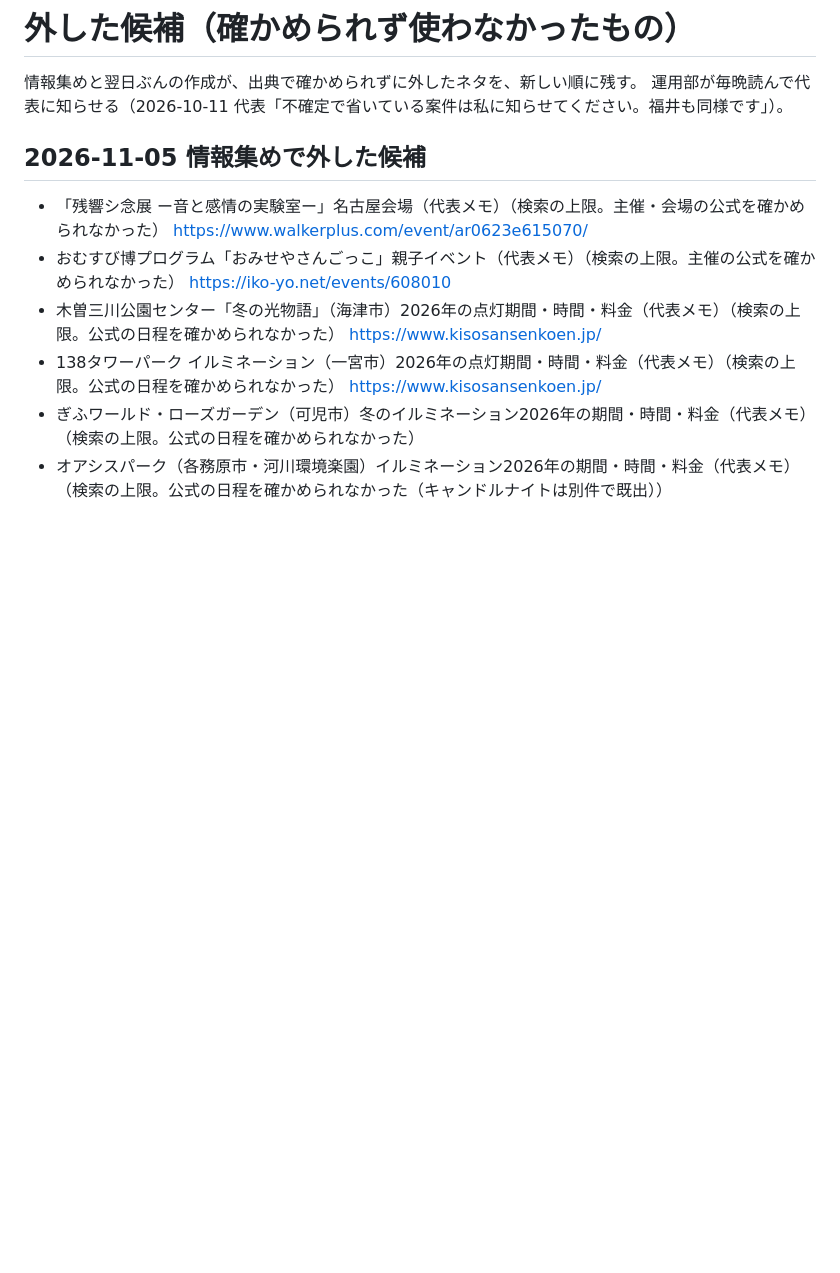
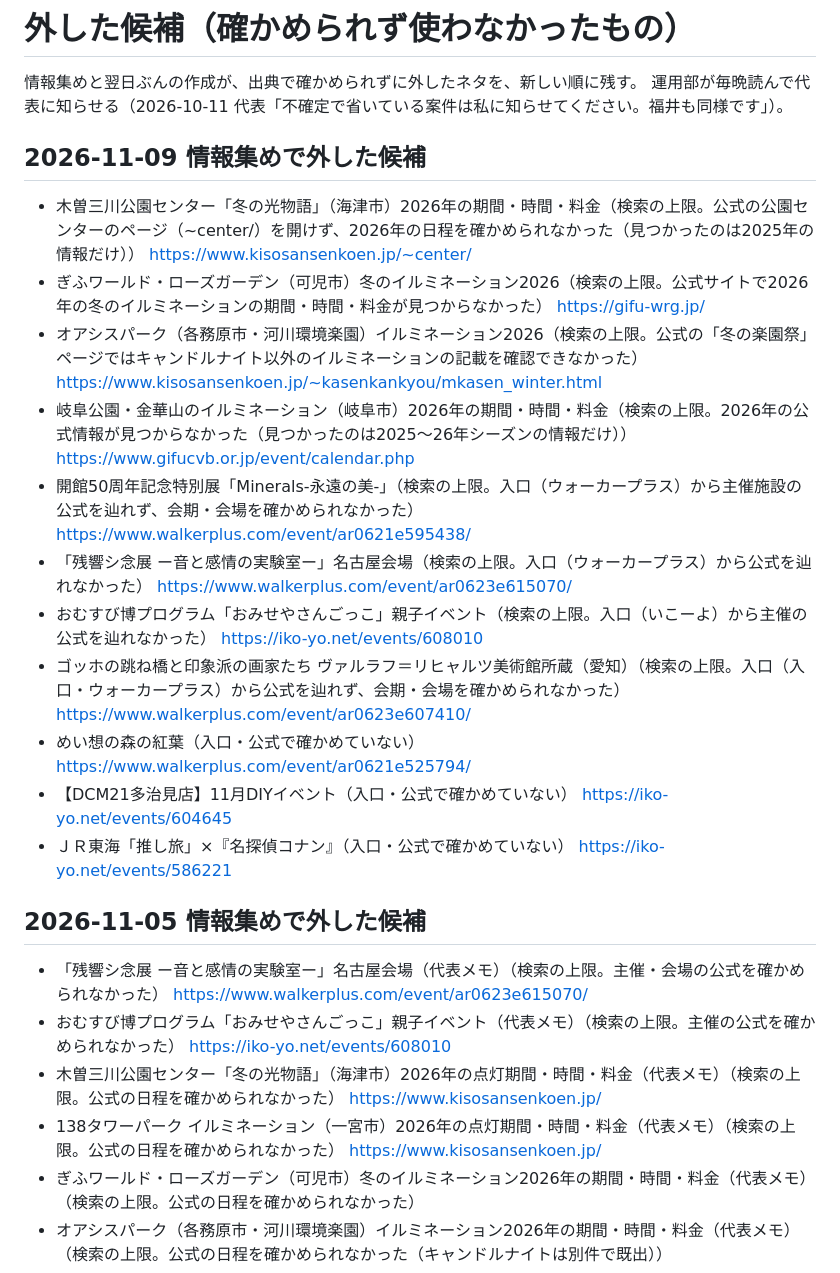
Before and after one commit to yu-fukui/gifu-aichi-odekake, a Markdown page: neta/外した候補.md, the part around the change. GitHub-like rendering; blank space fills up the shorter version.

Commit message:
chore(neta): 確かめられず外した候補を記録

```diff
--- a/neta/外した候補.md
+++ b/neta/外した候補.md
@@ -2,6 +2,20 @@
 
 情報集めと翌日ぶんの作成が、出典で確かめられずに外したネタを、新しい順に残す。
 運用部が毎晩読んで代表に知らせる（2026-10-11 代表「不確定で省いている案件は私に知らせてください。福井も同様です」）。
+
+## 2026-11-09 情報集めで外した候補
+
+- 木曽三川公園センター「冬の光物語」（海津市）2026年の期間・時間・料金（検索の上限。公式の公園センターのページ（~center/）を開けず、2026年の日程を確かめられなかった（見つかったのは2025年の情報だけ）） https://www.kisosansenkoen.jp/~center/
+- ぎふワールド・ローズガーデン（可児市）冬のイルミネーション2026（検索の上限。公式サイトで2026年の冬のイルミネーションの期間・時間・料金が見つからなかった） https://gifu-wrg.jp/
+- オアシスパーク（各務原市・河川環境楽園）イルミネーション2026（検索の上限。公式の「冬の楽園祭」ページではキャンドルナイト以外のイルミネーションの記載を確認できなかった） https://www.kisosansenkoen.jp/~kasenkankyou/mkasen_winter.html
+- 岐阜公園・金華山のイルミネーション（岐阜市）2026年の期間・時間・料金（検索の上限。2026年の公式情報が見つからなかった（見つかったのは2025〜26年シーズンの情報だけ）） https://www.gifucvb.or.jp/event/calendar.php
+- 開館50周年記念特別展「Minerals-永遠の美-」（検索の上限。入口（ウォーカープラス）から主催施設の公式を辿れず、会期・会場を確かめられなかった） https://www.walkerplus.com/event/ar0621e595438/
+- 「残響シ念展 ー音と感情の実験室ー」名古屋会場（検索の上限。入口（ウォーカープラス）から公式を辿れなかった） https://www.walkerplus.com/event/ar0623e615070/
+- おむすび博プログラム「おみせやさんごっこ」親子イベント（検索の上限。入口（いこーよ）から主催の公式を辿れなかった） https://iko-yo.net/events/608010
+- ゴッホの跳ね橋と印象派の画家たち ヴァルラフ＝リヒャルツ美術館所蔵（愛知）（検索の上限。入口（入口・ウォーカープラス）から公式を辿れず、会期・会場を確かめられなかった） https://www.walkerplus.com/event/ar0623e607410/
+- めい想の森の紅葉（入口・公式で確かめていない） https://www.walkerplus.com/event/ar0621e525794/
+- 【DCM21多治見店】11月DIYイベント（入口・公式で確かめていない） https://iko-yo.net/events/604645
+- ＪＲ東海「推し旅」×『名探偵コナン』（入口・公式で確かめていない） https://iko-yo.net/events/586221
 
 ## 2026-11-05 情報集めで外した候補
 
```
